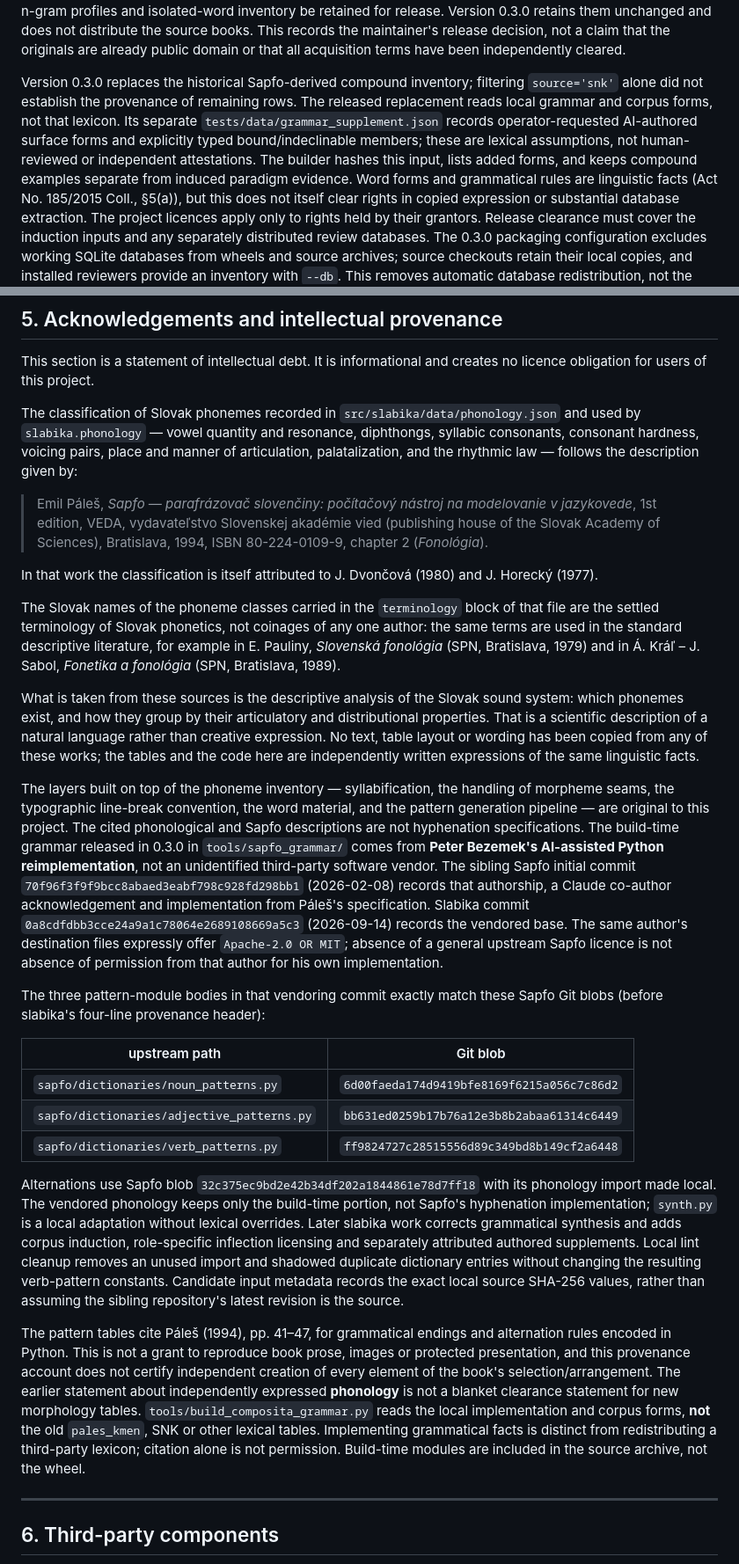
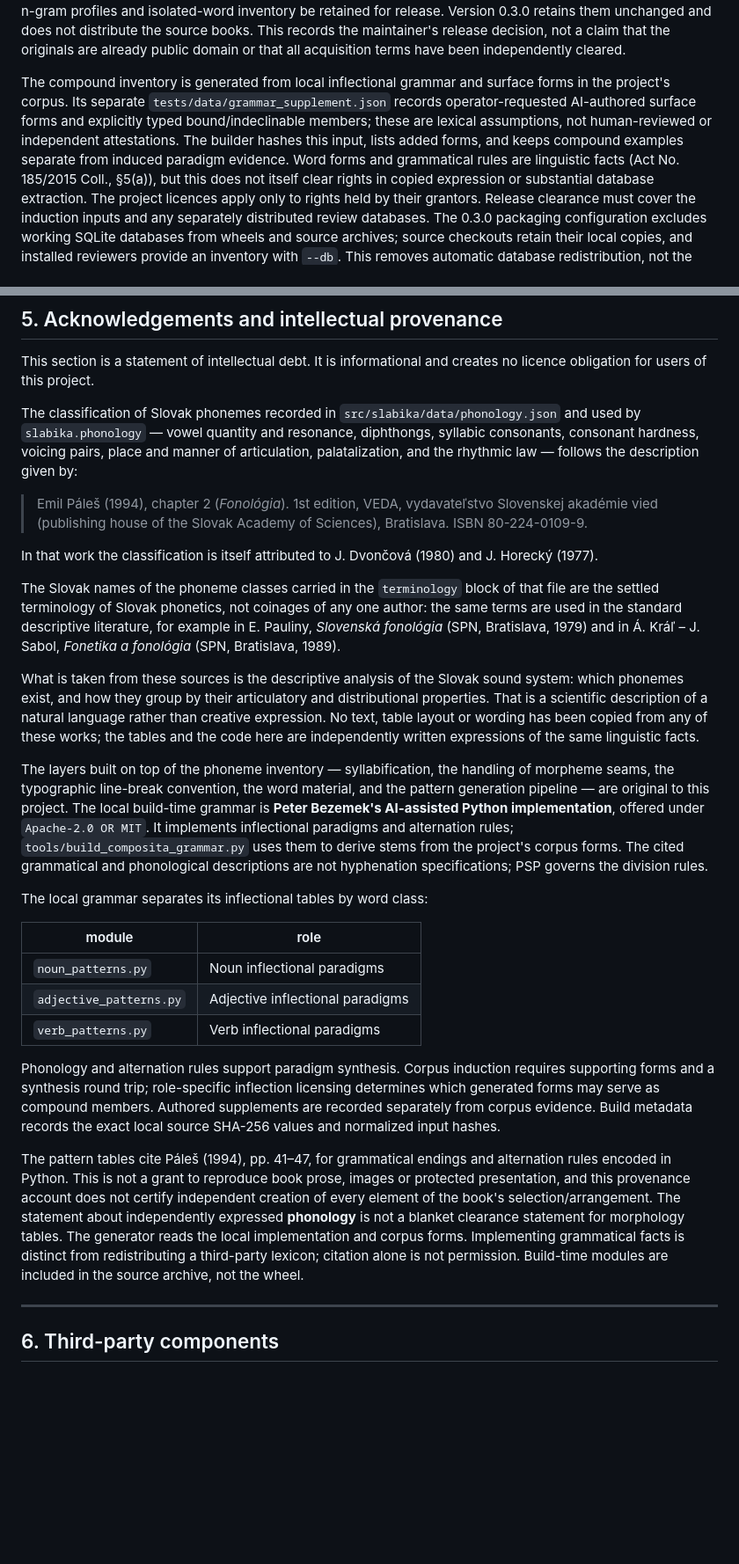
Before and after one commit to pietrobb/slabika, a Markdown page: LICENSING.md, 2 parts joined by grey strips. Shown at 88% size. GitHub-like rendering; blank space fills up the shorter version.

```diff
--- a/LICENSING.md
+++ b/LICENSING.md
@@ -244,9 +244,9 @@ These classes feed the released compound inventory when present in `forms.form`;
 
 **English membership is separate from the profiles.** `src/slabika/data/english_morphology_members.json` contains 55,637 isolated forms exported by `tools/export_english_morphology.py` from successful English rows of the local generated review inventory. Its input is the union of the same 66 Gutenberg works and seven local Chandler projects described above. The recorded `source_forms_sha256` matches that selection. The export contains no IPA, alignment, model weights or Human divisions; successful pronunciation status affects selection only. The maintainer approved Chandler-derived n-grams on 2026-09-12 while acknowledging that Chandler is not yet in the EU public domain. That approval is not itself an acquisition record for the original-language texts or an explicit rights assessment of a distributed word-membership list. On 2026-09-14 the maintainer stated that the Chandler originals had been downloaded but that the source was no longer remembered. Their acquisition source and terms therefore remain unknown; this is not a finding of infringement. On the same date, the maintainer explicitly instructed that the existing Chandler-derived character n-gram profiles and isolated-word inventory be retained for release. Version 0.3.0 retains them unchanged and does not distribute the source books. This records the maintainer's release decision, not a claim that the originals are already public domain or that all acquisition terms have been independently cleared.
 
-Version 0.3.0 replaces the historical Sapfo-derived compound inventory;
-filtering `source='snk'` alone did not establish the provenance of remaining rows.
-The released replacement reads local grammar and corpus forms, not that lexicon. Its separate `tests/data/grammar_supplement.json` records operator-requested AI-authored surface forms and explicitly typed bound/indeclinable members; these are lexical assumptions, not human-reviewed or independent attestations. The builder hashes this input, lists added forms, and keeps compound examples separate from induced paradigm evidence.
+The compound inventory is generated from local inflectional grammar and
+surface forms in the project's corpus.
+Its separate `tests/data/grammar_supplement.json` records operator-requested AI-authored surface forms and explicitly typed bound/indeclinable members; these are lexical assumptions, not human-reviewed or independent attestations. The builder hashes this input, lists added forms, and keeps compound examples separate from induced paradigm evidence.
 Word forms and grammatical rules are linguistic facts (Act No. 185/2015 Coll., §5(a)),
 but this does not itself clear rights in copied expression or substantial database extraction. The project
 licences apply only to rights held by their grantors. Release clearance must cover
@@ -288,10 +288,10 @@ vowel quantity and resonance, diphthongs, syllabic consonants, consonant
 hardness, voicing pairs, place and manner of articulation, palatalization, and
 the rhythmic law — follows the description given by:
 
-> Emil Páleš, *Sapfo — parafrázovač slovenčiny: počítačový nástroj na
-> modelovanie v jazykovede*, 1st edition, VEDA, vydavateľstvo Slovenskej
-> akadémie vied (publishing house of the Slovak Academy of Sciences),
-> Bratislava, 1994, ISBN 80-224-0109-9, chapter 2 (*Fonológia*).
+> Emil Páleš (1994), chapter 2 (*Fonológia*).
+> 1st edition, VEDA, vydavateľstvo Slovenskej akadémie vied
+> (publishing house of the Slovak Academy of Sciences), Bratislava.
+> ISBN 80-224-0109-9.
 
 In that work the classification is itself attributed to J. Dvončová (1980) and
 J. Horecký (1977).
@@ -312,19 +312,19 @@ independently written expressions of the same linguistic facts.
 The layers built on top of the phoneme inventory — syllabification, the
 handling of morpheme seams, the typographic line-break convention, the word
 material, and the pattern generation pipeline — are original to this project.
-The cited phonological and Sapfo descriptions are not hyphenation specifications. The build-time grammar released in 0.3.0 in `tools/sapfo_grammar/` comes from **Peter Bezemek's AI-assisted Python reimplementation**, not an unidentified third-party software vendor. The sibling Sapfo initial commit `70f96f3f9f9bcc8abaed3eabf798c928fd298bb1` (2026-02-08) records that authorship, a Claude co-author acknowledgement and implementation from Páleš's specification. Slabika commit `0a8cdfdbb3cce24a9a1c78064e2689108669a5c3` (2026-09-14) records the vendored base. The same author's destination files expressly offer `Apache-2.0 OR MIT`; absence of a general upstream Sapfo licence is not absence of permission from that author for his own implementation.
+The local build-time grammar is **Peter Bezemek's AI-assisted Python implementation**, offered under `Apache-2.0 OR MIT`. It implements inflectional paradigms and alternation rules; `tools/build_composita_grammar.py` uses them to derive stems from the project's corpus forms. The cited grammatical and phonological descriptions are not hyphenation specifications; PSP governs the division rules.
 
-The three pattern-module bodies in that vendoring commit exactly match these Sapfo Git blobs (before slabika's four-line provenance header):
+The local grammar separates its inflectional tables by word class:
 
-| upstream path | Git blob |
+| module | role |
 | --- | --- |
-| `sapfo/dictionaries/noun_patterns.py` | `6d00faeda174d9419bfe8169f6215a056c7c86d2` |
-| `sapfo/dictionaries/adjective_patterns.py` | `bb631ed0259b17b76a12e3b8b2abaa61314c6449` |
-| `sapfo/dictionaries/verb_patterns.py` | `ff9824727c28515556d89c349bd8b149cf2a6448` |
+| `noun_patterns.py` | Noun inflectional paradigms |
+| `adjective_patterns.py` | Adjective inflectional paradigms |
+| `verb_patterns.py` | Verb inflectional paradigms |
 
-Alternations use Sapfo blob `32c375ec9bd2e42b34df202a1844861e78d7ff18` with its phonology import made local. The vendored phonology keeps only the build-time portion, not Sapfo's hyphenation implementation; `synth.py` is a local adaptation without lexical overrides. Later slabika work corrects grammatical synthesis and adds corpus induction, role-specific inflection licensing and separately attributed authored supplements. Local lint cleanup removes an unused import and shadowed duplicate dictionary entries without changing the resulting verb-pattern constants. Candidate input metadata records the exact local source SHA-256 values, rather than assuming the sibling repository's latest revision is the source.
+Phonology and alternation rules support paradigm synthesis. Corpus induction requires supporting forms and a synthesis round trip; role-specific inflection licensing determines which generated forms may serve as compound members. Authored supplements are recorded separately from corpus evidence. Build metadata records the exact local source SHA-256 values and normalized input hashes.
 
-The pattern tables cite Páleš (1994), pp. 41–47, for grammatical endings and alternation rules encoded in Python. This is not a grant to reproduce book prose, images or protected presentation, and this provenance account does not certify independent creation of every element of the book's selection/arrangement. The earlier statement about independently expressed **phonology** is not a blanket clearance statement for new morphology tables. `tools/build_composita_grammar.py` reads the local implementation and corpus forms, **not** the old `pales_kmen`, SNK or other lexical tables. Implementing grammatical facts is distinct from redistributing a third-party lexicon; citation alone is not permission. Build-time modules are included in the source archive, not the wheel.
+The pattern tables cite Páleš (1994), pp. 41–47, for grammatical endings and alternation rules encoded in Python. This is not a grant to reproduce book prose, images or protected presentation, and this provenance account does not certify independent creation of every element of the book's selection/arrangement. The statement about independently expressed **phonology** is not a blanket clearance statement for morphology tables. The generator reads the local implementation and corpus forms. Implementing grammatical facts is distinct from redistributing a third-party lexicon; citation alone is not permission. Build-time modules are included in the source archive, not the wheel.
 
 ---
 
```
Also changed, not shown: other parts of LICENSING.md (+2 -2 lines), README.md (+6 -6 lines), README.sk.md (+7 -7 lines).
